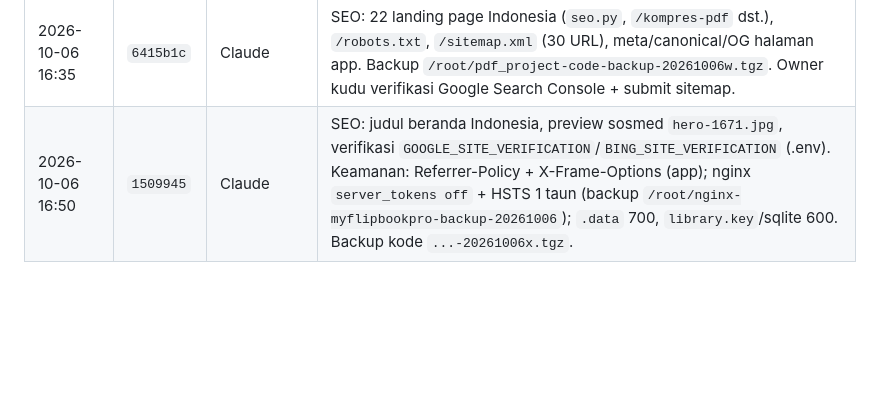
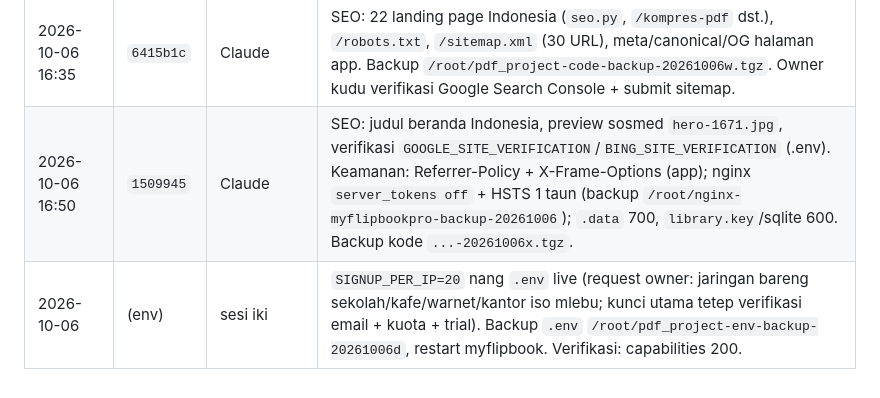
Before and after one commit to agebp21/pdf_project, a Markdown page: DEPLOY.md, the part around the change. GitHub-like rendering; blank space fills up the shorter version.

Commit message:
Docs: SIGNUP_PER_IP=20 live (jaringan bareng)

```diff
--- a/DEPLOY.md
+++ b/DEPLOY.md
@@ -139,4 +139,5 @@ Menehi paket tanpa bayar: `python3 admin_server.py --grant EMAIL business lifeti
 | 2026-10-06 | `ddd61fd` | Claude | Statistik pengunjung untuk laporan: dihitung lewat beacon browser (/api/visit), tim dikecualikan (`STATS_EXCLUDE_EMAILS` ditambah ke `.env` live: 4 email tim), laporan harian + CSV di admin. Statistik lama diarsipkan `.data/archive-20261006-visits.sqlite3`, mulai dari 0 pukul ±15:43. Backup kode `/root/pdf_project-code-backup-20261006u.tgz`. |
 | 2026-10-06 16:12 | `5b0d489` | Claude | Lokasi pengunjung (negara/provinsi/kota/provider) nang admin: `geo.py` + DB-IP Lite nang `.data/geo` (131 MB), cron `0 4 3 * *` `python3 geo.py --update` (log `/tmp/geo-update.log`); kolom anyar `visits.country/region/city/isp`; IP tetep ora disimpen, privacy.html dianyari. Disk 98% → 65%: 48 backup kode lawas dibusak (owner setuju), backup saiki `--exclude=.build`, mung 3 paling anyar. Backup `/root/pdf_project-code-backup-20261006v.tgz` (13 MB). |
 | 2026-10-06 16:35 | `6415b1c` | Claude | SEO: 22 landing page Indonesia (`seo.py`, `/kompres-pdf` dst.), `/robots.txt`, `/sitemap.xml` (30 URL), meta/canonical/OG halaman app. Backup `/root/pdf_project-code-backup-20261006w.tgz`. Owner kudu verifikasi Google Search Console + submit sitemap. |
-| 2026-10-06 16:50 | `1509945` | Claude | SEO: judul beranda Indonesia, preview sosmed `hero-1671.jpg`, verifikasi `GOOGLE_SITE_VERIFICATION`/`BING_SITE_VERIFICATION` (.env). Keamanan: Referrer-Policy + X-Frame-Options (app); nginx `server_tokens off` + HSTS 1 taun (backup `/root/nginx-myflipbookpro-backup-20261006`); `.data` 700, `library.key`/sqlite 600. Backup kode `...-20261006x.tgz`. |
+| 2026-10-06 16:50 | `1509945` | Claude | SEO: judul beranda Indonesia, preview sosmed `hero-1671.jpg`, verifikasi `GOOGLE_SITE_VERIFICATION`/`BING_SITE_VERIFICATION` (.env). Keamanan: Referrer-Policy + X-Frame-Options (app); nginx `server_tokens off` + HSTS 1 taun (backup `/root/nginx-myflipbookpro-backup-20261006`); `.data` 700, `library.key`/sqlite 600. Backup kode `...-20261006x.tgz`.
+| 2026-10-06 | (env) | sesi iki | `SIGNUP_PER_IP=20` nang `.env` live (request owner: jaringan bareng sekolah/kafe/warnet/kantor iso mlebu; kunci utama tetep verifikasi email + kuota + trial). Backup `.env` `/root/pdf_project-env-backup-20261006d`, restart myflipbook. Verifikasi: capabilities 200. | |
```
